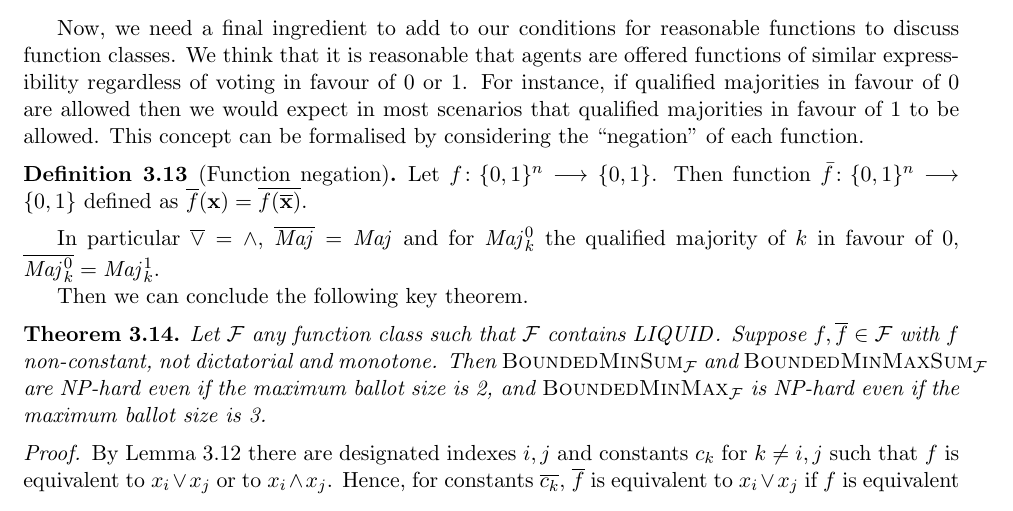
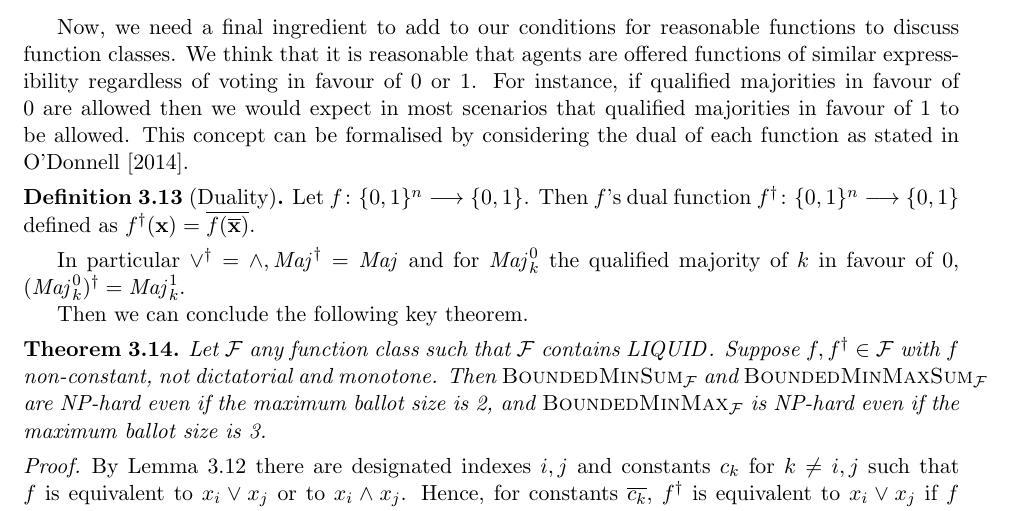
Before and after one commit to gtyrovolas/thesis, a LaTeX thesis (thesis.tex): part of page 17 of 21, cut so that both start at the same text. Compiled offline with pdfLaTeX.

Commit message:
Progress need to check duals

```diff
--- a/thesis.tex
+++ b/thesis.tex
@@ -769,25 +769,25 @@ These functions are referred to as dictator functions by O'Donnell in \cite{bool
 Now, we need a final ingredient to add to our conditions for reasonable functions to discuss function classes.
 We think that it is reasonable that agents are offered functions of similar expressibility regardless of voting in favour of 0 or 1.
 For instance, if qualified majorities in favour of 0 are allowed then we would expect in most scenarios that qualified majorities in favour of 1 to be allowed.
-This concept can be formalised by considering the ``negation'' of each function.
+This concept can be formalised by considering the dual of each function as stated in \cite{boolean}.
 
-\begin{definition}[Function negation]
-    Let $f \colon \{0, 1\}^n \longrightarrow \{0, 1\}$. Then function $\bar{f} \colon \{0, 1\}^n \longrightarrow \{0, 1\}$ defined as $\overline{f}(\vec{x}) = \overline{f(\overline{\vec{x}})}$.
+\begin{definition}[Duality]
+    Let $f \colon \{0, 1\}^n \longrightarrow \{0, 1\}$. Then $f$'s dual function $f^\dagger \colon \{0, 1\}^n \longrightarrow \{0, 1\}$ defined as $f^\dagger(\vec{x}) = \overline{f(\overline{\vec{x}})}$.
 \end{definition}
 
-In particular $\overline{\lor} = \land$, $\overline{\Maj} = \Maj$ and for $\Maj_k^0$ the qualified majority of $k$ in favour of $0$, $\overline{\Maj_k^0} = \Maj_k^1$.
+In particular $\lor^\dagger = \land,\Maj^\dagger= \Maj$ and for $\Maj_k^0$ the qualified majority of $k$ in favour of $0$, $(\Maj_k^0)^\dagger = \Maj_k^1$.
 
 Then we can conclude the following key theorem.
 
 \begin{theorem}
-    Let $\mathcal{F}$ any function class such that $\mathcal{F}$ contains $\LIQUID$. Suppose $f, \overline{f} \in \mathcal{F}$ with $f$ non-constant, not dictatorial and monotone.
+    Let $\mathcal{F}$ any function class such that $\mathcal{F}$ contains $\LIQUID$. Suppose $f, f^\dagger \in \mathcal{F}$ with $f$ non-constant, not dictatorial and monotone.
     Then $\BMS_\mathcal{F}$ and $\BMMS_\mathcal{F}$ are NP-hard even if the maximum ballot size is 2, and $\BMM_{\mathcal{F}}$ is NP-hard even if the maximum ballot size is 3.
 \end{theorem}
 
 \begin{proof}
     By Lemma \ref{lem:boolean} there are designated indexes $i, j$ and constants $c_k$ for $k \neq i, j$ such that $f$ is equivalent to $x_i \lor x_j$ or to $x_i \land x_j$.
-    Hence, for constants $\overline{c_k}$, $\overline{f}$ is equivalent to $x_i \lor x_j$ if $f$ is equivalent to $x_i \land x_j$ or vice versa.
-    Hence, by constructing suitably many constant voters \underline{zero} and \underline{one} with $B_{\text{\underline{zero}}} = (0)$ and $B_{\text{\underline{one}}} = (1)$, $f$ and $\overline{f}$ can be used to simulate $\lor$ and $\land$.
+    Hence, for constants $\overline{c_k}$, $f^\dagger$ is equivalent to $x_i \lor x_j$ if $f$ is equivalent to $x_i \land x_j$ or vice versa.
+    Hence, by constructing suitably many constant voters \underline{zero} and \underline{one} with $B_{\text{\underline{zero}}} = (0)$ and $B_{\text{\underline{one}}} = (1)$, $f$ and $f^\dagger$ can be used to simulate $\lor$ and $\land$.
     Hence our propositions of hardness hold here as well.
 \end{proof}
 
```
Also changed, not shown: thesis.pdf (added).
